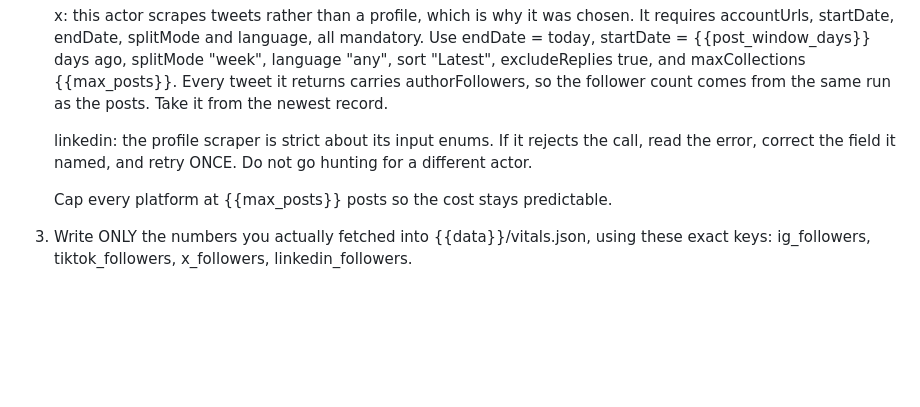
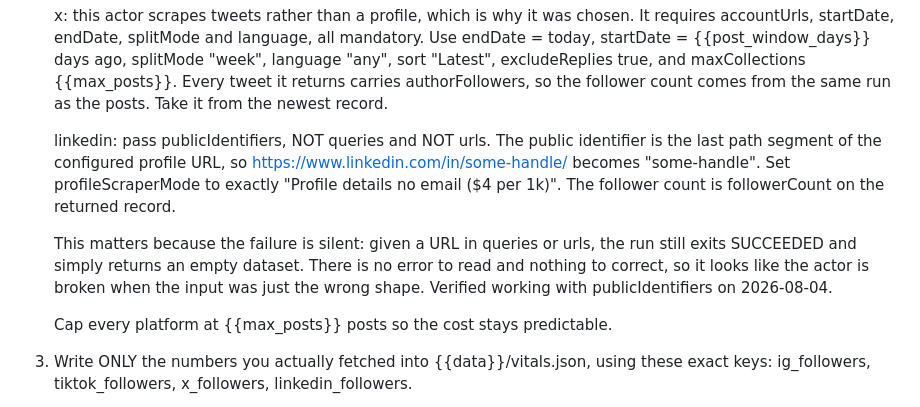
Before and after one commit to tylerprogramming/jarvis-public, a Markdown page: agents/social.md, the part around the change. Drawn GitHub-style; blank space fills up the shorter version.

Commit message:
social: pin the LinkedIn input shape, which was the real failure
This morning's first unattended run reported LinkedIn as failed after two
attempts, and the agent correctly refused to substitute a different actor. The
actor was not the problem. harvestapi/linkedin-profile-scraper is the most used
LinkedIn scraper on Apify, 57k users at 4.46 stars, and it returns the follower
count first try when given publicIdentifiers.

The agent tried queries and urls with the full profile URL. Both runs exited
SUCCEEDED with an empty dataset, which is the worst possible failure mode: no
error, nothing to correct, and it reads as a broken actor rather than wrong
input. So the prompt now specifies publicIdentifiers, how to derive it from the
configured URL, the exact profileScraperMode enum string, and the field the
count lives in.

Verified directly rather than by reasoning about it: publicIdentifiers
["some-handle"] returns followerCount 2725, which also confirms the value the
morning report carried forward was correct rather than stale.

```diff
--- a/agents/social.md
+++ b/agents/social.md
@@ -47,9 +47,17 @@ read the file, both write it, and silently drop whichever finished first.
       tweet it returns carries authorFollowers, so the follower count comes from
       the same run as the posts. Take it from the newest record.
 
-   linkedin: the profile scraper is strict about its input enums. If it rejects
-      the call, read the error, correct the field it named, and retry ONCE. Do
-      not go hunting for a different actor.
+   linkedin: pass publicIdentifiers, NOT queries and NOT urls. The public
+      identifier is the last path segment of the configured profile URL, so
+      https://www.linkedin.com/in/some-handle/ becomes "some-handle". Set
+      profileScraperMode to exactly "Profile details no email ($4 per 1k)".
+      The follower count is followerCount on the returned record.
+
+      This matters because the failure is silent: given a URL in queries or
+      urls, the run still exits SUCCEEDED and simply returns an empty dataset.
+      There is no error to read and nothing to correct, so it looks like the
+      actor is broken when the input was just the wrong shape. Verified working
+      with publicIdentifiers on 2026-08-04.
 
    Cap every platform at {{max_posts}} posts so the cost stays predictable.
 
```
